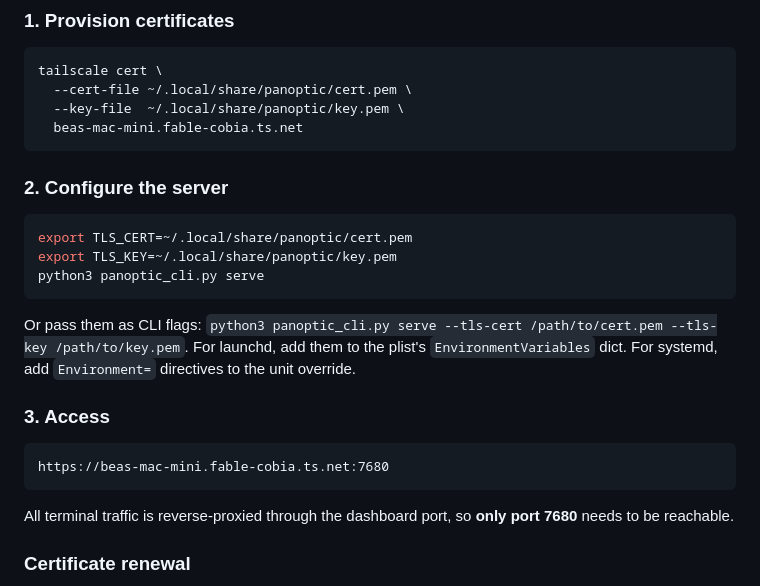
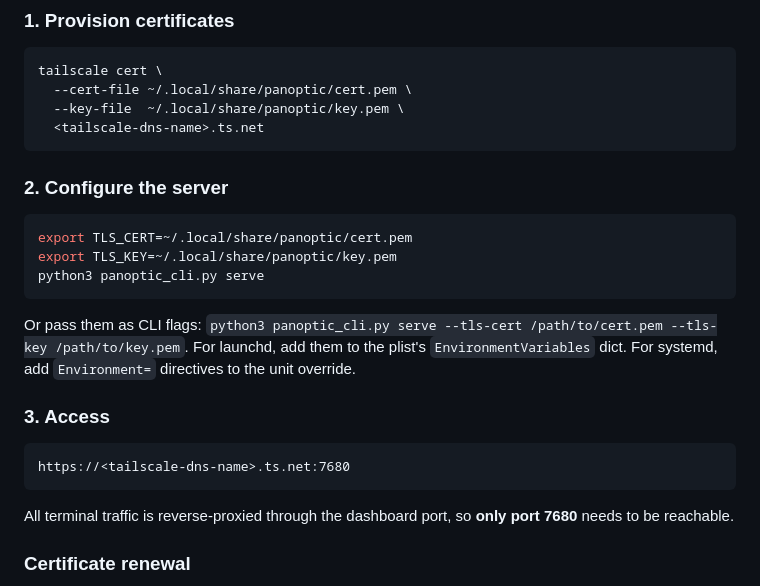
Before and after one commit to beatrice-b-m/panoptic, a Markdown page: README.md, the part around the change. Rendered like a GitHub page.

Commit message:
generalize Tailscale DNS name examples in README
Replaced specific Tailscale DNS name with a placeholder.

````diff
--- a/README.md
+++ b/README.md
@@ -308,7 +308,7 @@ To serve the dashboard over HTTPS using Tailscale-provisioned certificates:
 tailscale cert \
   --cert-file ~/.local/share/panoptic/cert.pem \
   --key-file  ~/.local/share/panoptic/key.pem \
-  beas-mac-mini.fable-cobia.ts.net
+  <tailscale-dns-name>.ts.net
 ```
 
 ### 2. Configure the server
@@ -324,7 +324,7 @@ Or pass them as CLI flags: `python3 panoptic_cli.py serve --tls-cert /path/to/ce
 ### 3. Access
 
 ```
-https://beas-mac-mini.fable-cobia.ts.net:7680
+https://<tailscale-dns-name>.ts.net:7680
 ```
 
 All terminal traffic is reverse-proxied through the dashboard port, so **only port 7680** needs to be reachable.
````
